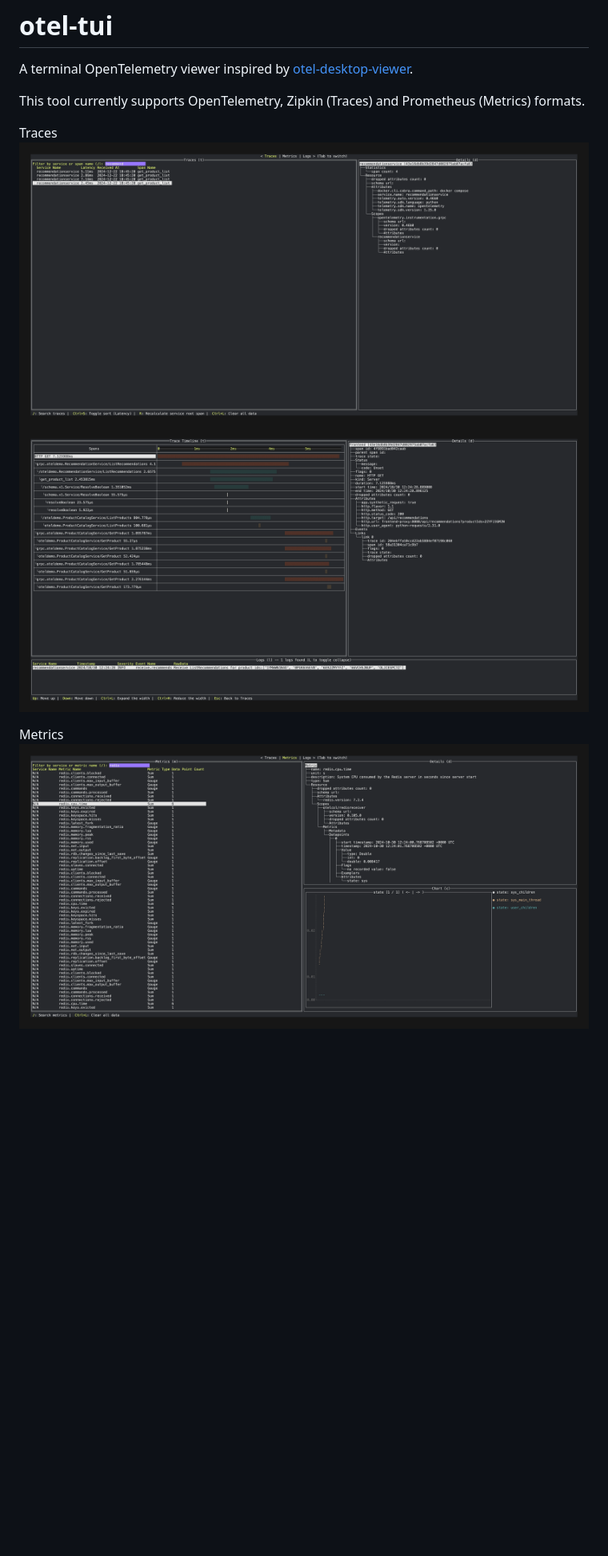
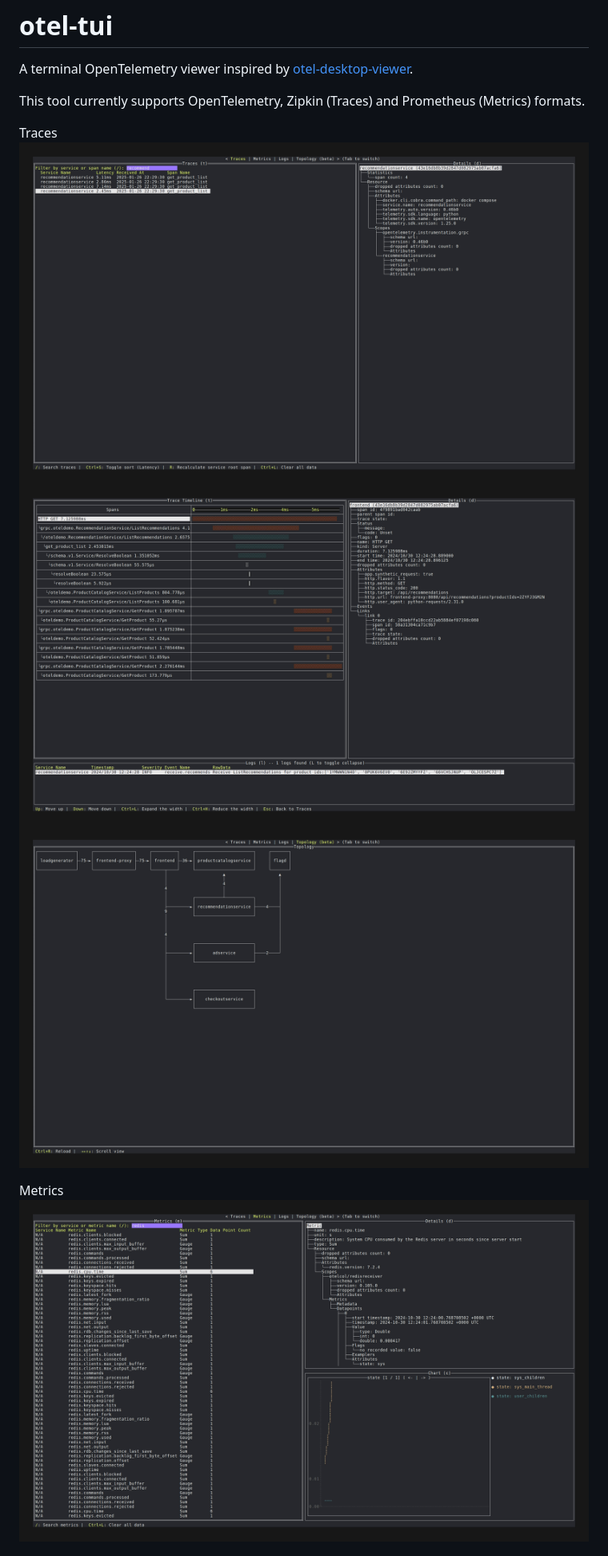
Before and after one commit to ymtdzzz/otel-tui, a Markdown page: README.md, the part around the change. Shown at 80% size. Drawn GitHub-style; pictures changed too: docs/metrics.png, docs/spans.png, docs/topology.png (added); blank space fills up the shorter version.

Commit message:
docs: update README.md and screenshots

```diff
--- a/README.md
+++ b/README.md
@@ -7,6 +7,7 @@ This tool currently supports OpenTelemetry, Zipkin (Traces) and Prometheus (Metr
 Traces
 ![Traces](./docs/traces.png)
 ![Spans](./docs/spans.png)
+![Topologies](./docs/topology.png)
 
 Metrics
 ![Metrics](./docs/metrics.png)
```
Also changed, not shown: docs/logs.png.
